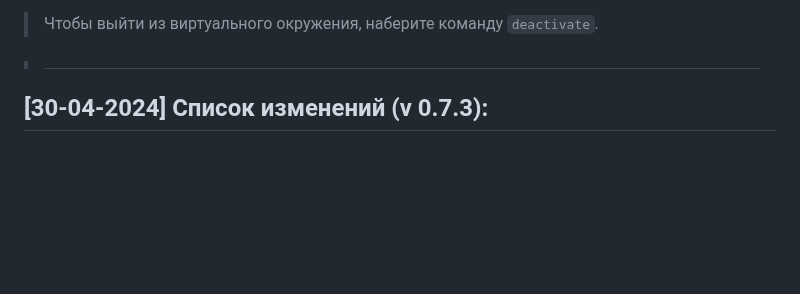
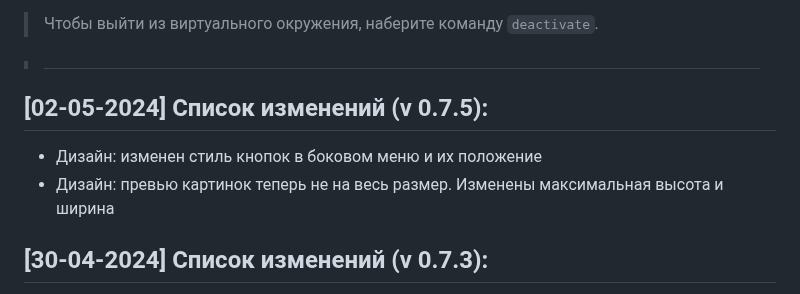
Before and after one commit to Kramedart86/PhotoGallery, a Markdown page: README.md, the part around the change. Drawn GitHub-style; blank space fills up the shorter version.

Commit message:
Add new changelog from 02-05-2024

```diff
--- a/README.md
+++ b/README.md
@@ -54,6 +54,9 @@
 > Чтобы выйти из виртуального окружения, наберите команду `deactivate`.
 
 > #
+## [02-05-2024] Список изменений (v 0.7.5):
+* Дизайн: изменен стиль кнопок в боковом меню и их положение
+* Дизайн: превью картинок теперь не на весь размер. Изменены максимальная высота и ширина
 
 ## [30-04-2024] Список изменений (v 0.7.3):
 * Исправлен overlay: на главном экране вновь можно удалять свои изображения
```
